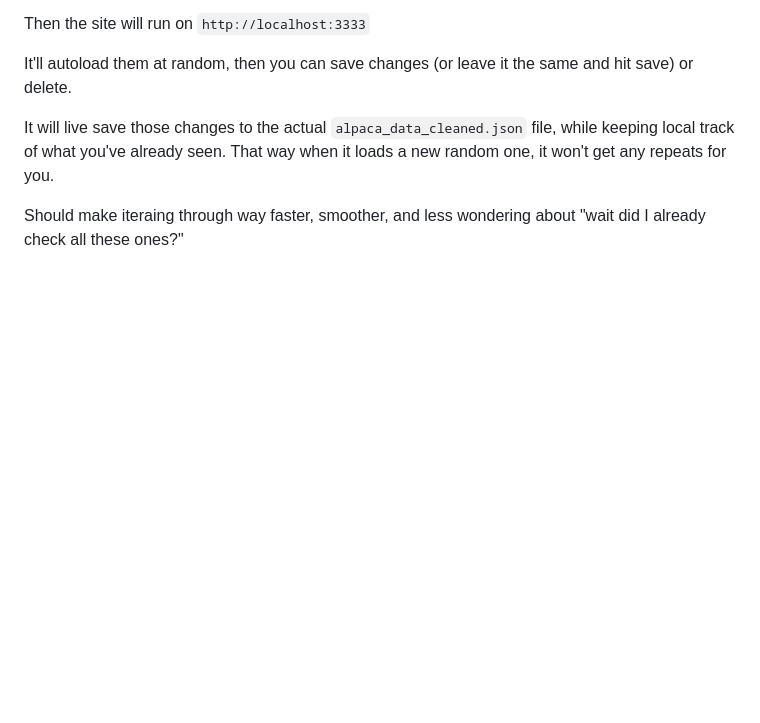
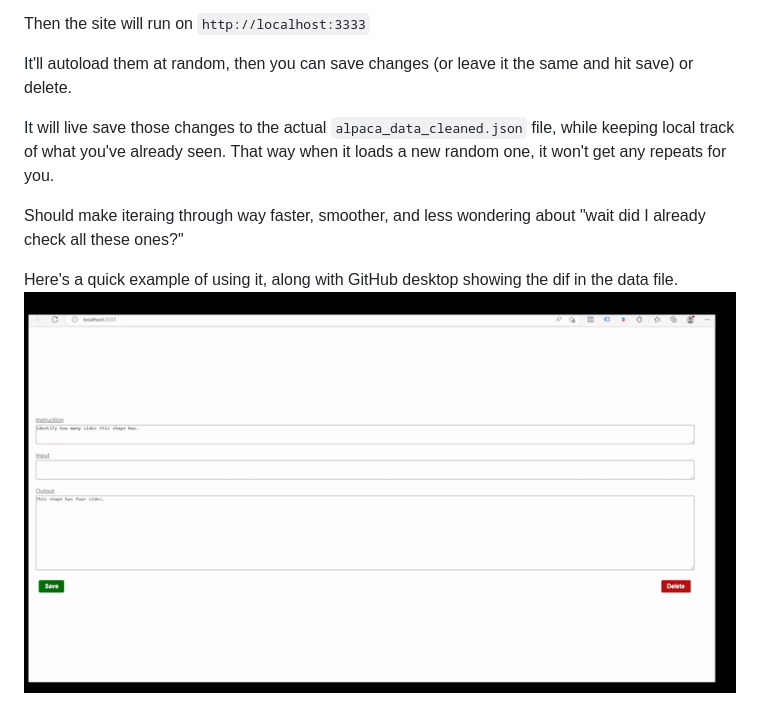
Before and after one commit to gururise/AlpacaDataCleaned, a Markdown page: gui/README.md, the part around the change. Drawn GitHub-style; pictures changed too: gui/gui-simple-demo.gif (added); blank space fills up the shorter version.

Commit message:
simple demo gif

```diff
--- a/gui/README.md
+++ b/gui/README.md
@@ -16,3 +16,6 @@ It'll autoload them at random, then you can save changes (or leave it the same a
 It will live save those changes to the actual `alpaca_data_cleaned.json` file, while keeping local track of what you've already seen. That way when it loads a new random one, it won't get any repeats for you.
 
 Should make iteraing through way faster, smoother, and less wondering about "wait did I already check all these ones?"
+
+Here's a quick example of using it, along with GitHub desktop showing the dif in the data file.
+![Simple demo of the gui](./gui-simple-demo.gif)
```
